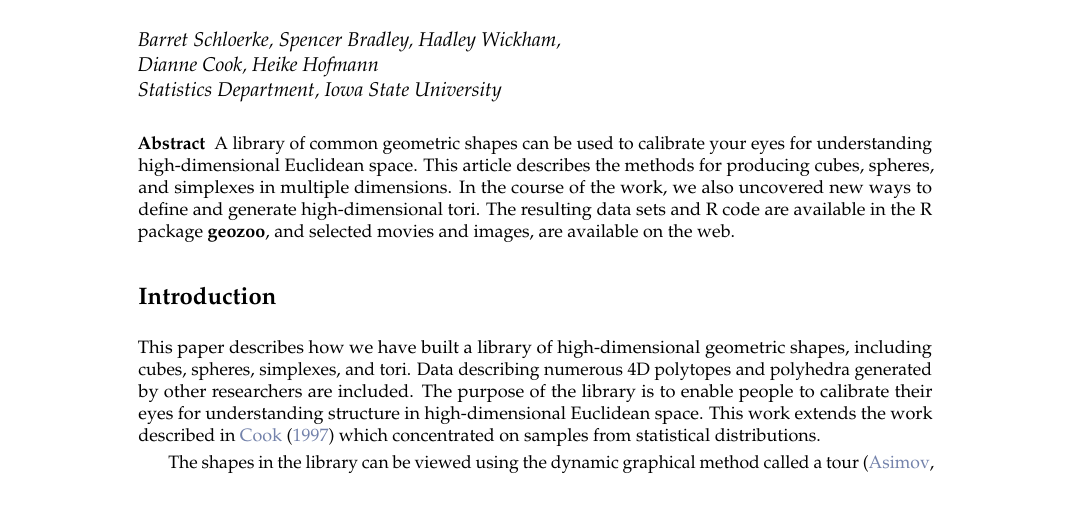
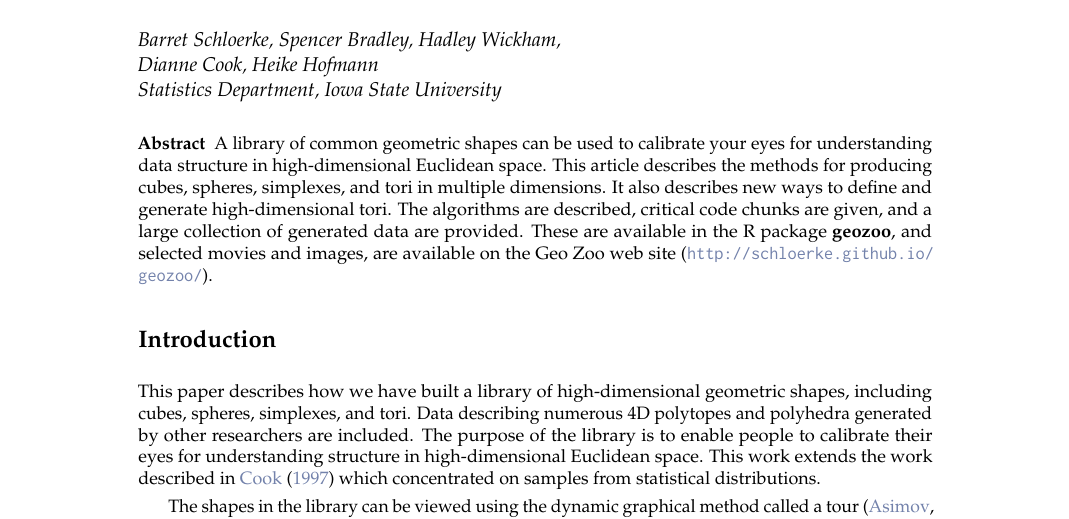
Before and after one commit to schloerke/geozoo-paper, a LaTeX document (RJwrapper.tex, which reads schloerke.tex): part of page 1 of 14, cut so that both start at the same text. Compiled offline with pdfLaTeX.

Commit message:
abstract revised

```diff
--- a/schloerke.tex
+++ b/schloerke.tex
@@ -38,13 +38,12 @@ Statistics Department, Iowa State University
 %}
 
 \abstract{
-A library of common geometric shapes can be used to calibrate your eyes for understanding
+A library of common geometric shapes can be used to calibrate your eyes for understanding data structure in
 high-dimensional Euclidean space. This article describes the methods
-for producing cubes, spheres, and simplexes in multiple
-dimensions. In the course of the work, we also uncovered new ways to
-define and generate high-dimensional tori. The resulting data sets
-and R code are available in the R package \pkg{geozoo}, and selected
-movies and images, are available on the web.
+for producing cubes, spheres, simplexes, and tori in multiple
+dimensions. It also describes new ways to
+define and generate high-dimensional tori. The algorithms are described, critical code chunks are given,  and a large collection of generated data are provided.  These are available in the R package \pkg{geozoo}, and selected
+movies and images, are available on the Geo Zoo web site (\url{http://schloerke.github.io/geozoo/}).
 }
 
 \section{Introduction}
```
